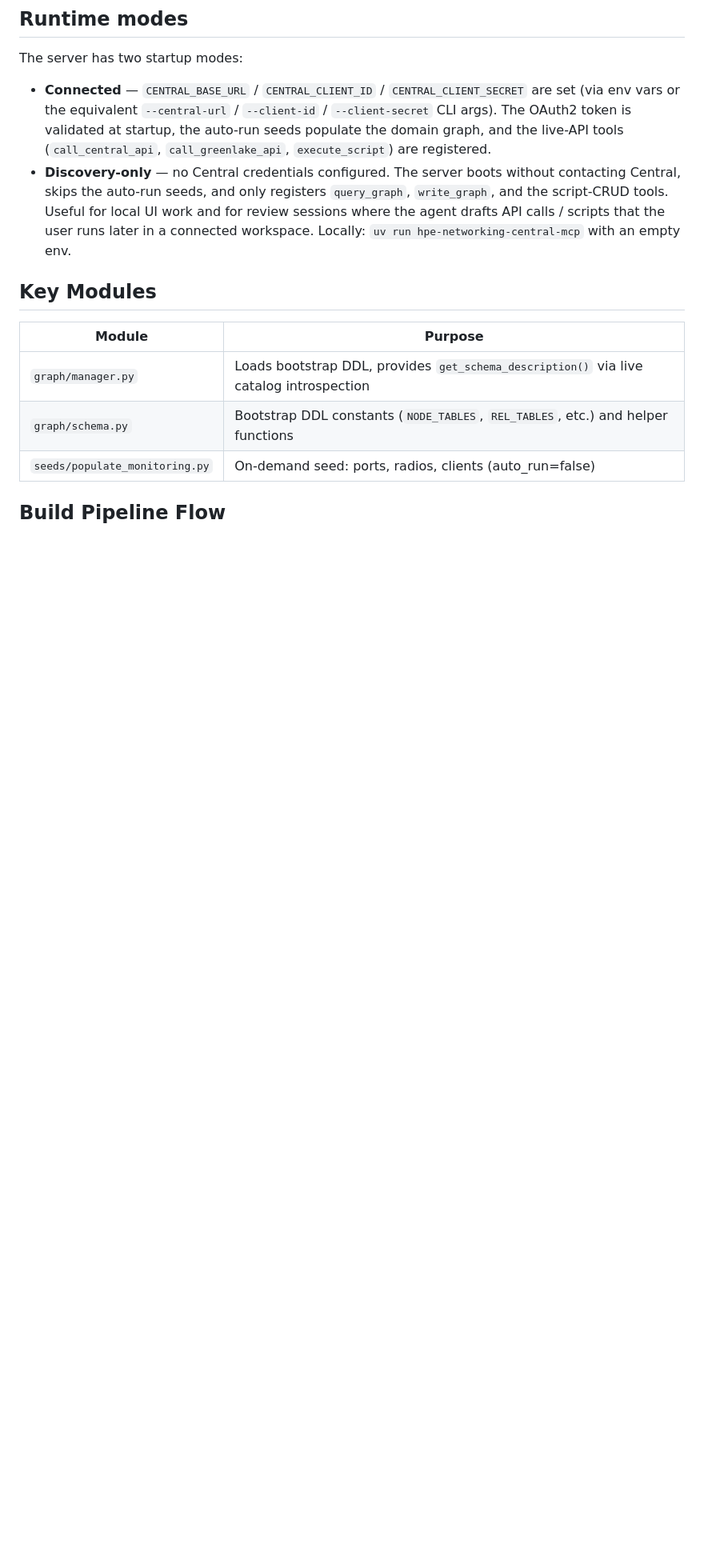
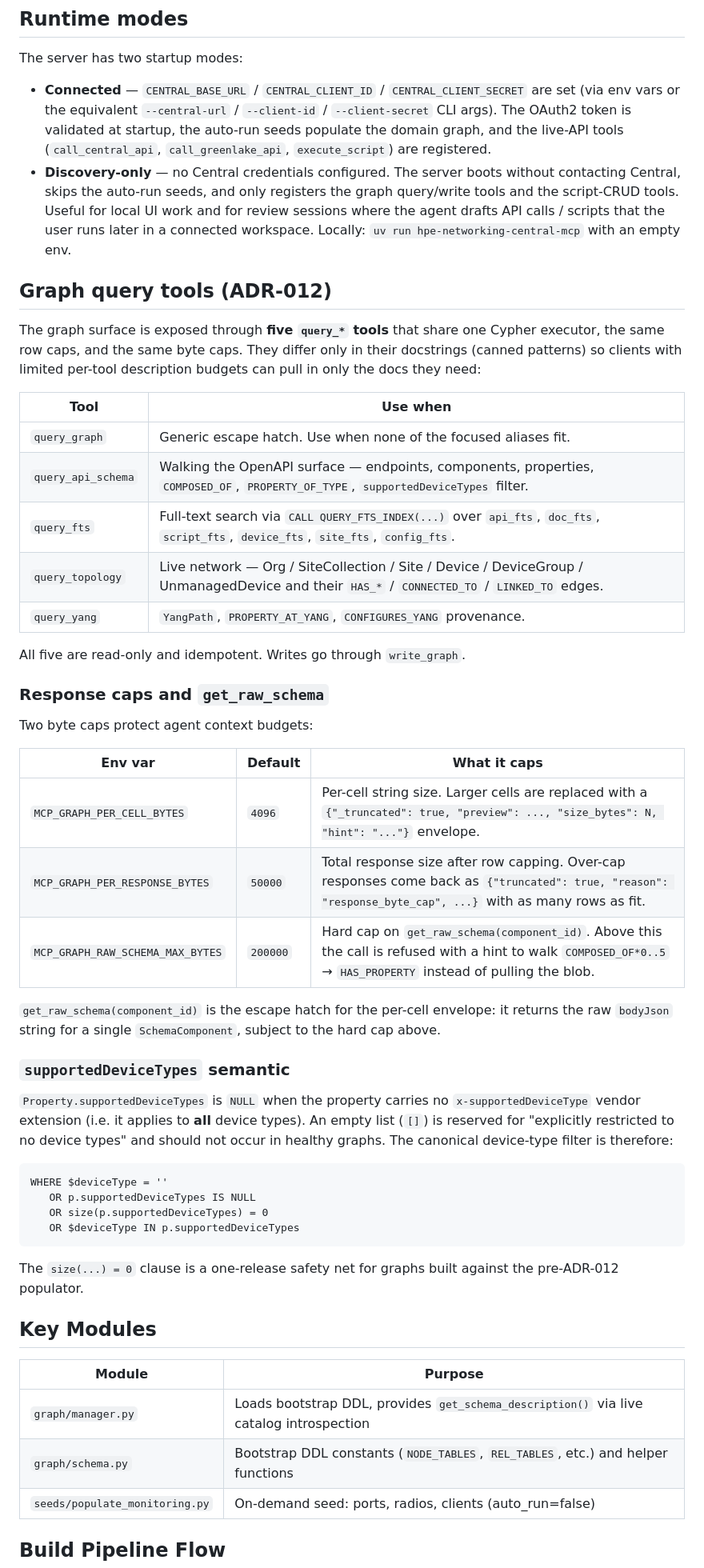
Before and after one commit to tbelz/hpe-networking-central-mcp, a Markdown page: docs/DEVELOPMENT.md, the part around the change. Shown at 80% size. Rendered like a GitHub page; blank space fills up the shorter version.

````diff
--- a/docs/DEVELOPMENT.md
+++ b/docs/DEVELOPMENT.md
@@ -18,11 +18,61 @@ The server has two startup modes:
   `call_greenlake_api`, `execute_script`) are registered.
 - **Discovery-only** — no Central credentials configured. The server
   boots without contacting Central, skips the auto-run seeds, and only
-  registers `query_graph`, `write_graph`, and the script-CRUD tools.
+  registers the graph query/write tools and the script-CRUD tools.
   Useful for local UI work and for review sessions where the agent
   drafts API calls / scripts that the user runs later in a connected
   workspace. Locally: `uv run hpe-networking-central-mcp` with an empty
   env.
+
+## Graph query tools (ADR-012)
+
+The graph surface is exposed through **five `query_*` tools** that share
+one Cypher executor, the same row caps, and the same byte caps. They
+differ only in their docstrings (canned patterns) so clients with
+limited per-tool description budgets can pull in only the docs they
+need:
+
+| Tool | Use when |
+|------|----------|
+| `query_graph` | Generic escape hatch. Use when none of the focused aliases fit. |
+| `query_api_schema` | Walking the OpenAPI surface — endpoints, components, properties, `COMPOSED_OF`, `PROPERTY_OF_TYPE`, `supportedDeviceTypes` filter. |
+| `query_fts` | Full-text search via `CALL QUERY_FTS_INDEX(...)` over `api_fts`, `doc_fts`, `script_fts`, `device_fts`, `site_fts`, `config_fts`. |
+| `query_topology` | Live network — Org / SiteCollection / Site / Device / DeviceGroup / UnmanagedDevice and their `HAS_*` / `CONNECTED_TO` / `LINKED_TO` edges. |
+| `query_yang` | `YangPath`, `PROPERTY_AT_YANG`, `CONFIGURES_YANG` provenance. |
+
+All five are read-only and idempotent. Writes go through `write_graph`.
+
+### Response caps and `get_raw_schema`
+
+Two byte caps protect agent context budgets:
+
+| Env var | Default | What it caps |
+|---------|---------|--------------|
+| `MCP_GRAPH_PER_CELL_BYTES` | `4096` | Per-cell string size. Larger cells are replaced with a `{"_truncated": true, "preview": ..., "size_bytes": N, "hint": "..."}` envelope. |
+| `MCP_GRAPH_PER_RESPONSE_BYTES` | `50000` | Total response size after row capping. Over-cap responses come back as `{"truncated": true, "reason": "response_byte_cap", ...}` with as many rows as fit. |
+| `MCP_GRAPH_RAW_SCHEMA_MAX_BYTES` | `200000` | Hard cap on `get_raw_schema(component_id)`. Above this the call is refused with a hint to walk `COMPOSED_OF*0..5` → `HAS_PROPERTY` instead of pulling the blob. |
+
+`get_raw_schema(component_id)` is the escape hatch for the per-cell
+envelope: it returns the raw `bodyJson` string for a single
+`SchemaComponent`, subject to the hard cap above.
+
+### `supportedDeviceTypes` semantic
+
+`Property.supportedDeviceTypes` is `NULL` when the property carries no
+`x-supportedDeviceType` vendor extension (i.e. it applies to **all**
+device types). An empty list (`[]`) is reserved for "explicitly
+restricted to no device types" and should not occur in healthy graphs.
+The canonical device-type filter is therefore:
+
+```cypher
+WHERE $deviceType = ''
+   OR p.supportedDeviceTypes IS NULL
+   OR size(p.supportedDeviceTypes) = 0
+   OR $deviceType IN p.supportedDeviceTypes
+```
+
+The `size(...) = 0` clause is a one-release safety net for graphs built
+against the pre-ADR-012 populator.
 
 ## Key Modules
 
````
Also changed, not shown: docs/adr/012-tool-aliasing-and-response-caps.md (added, +141 -0 lines).
